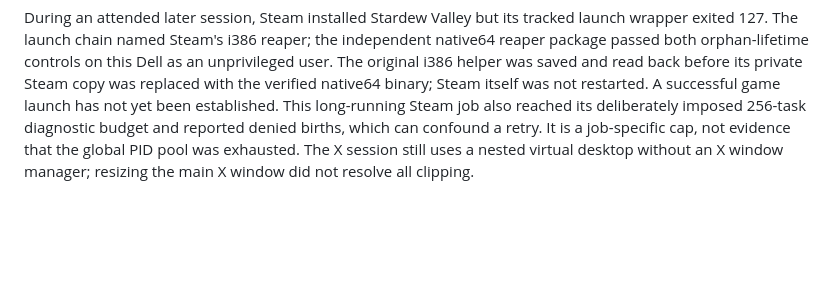
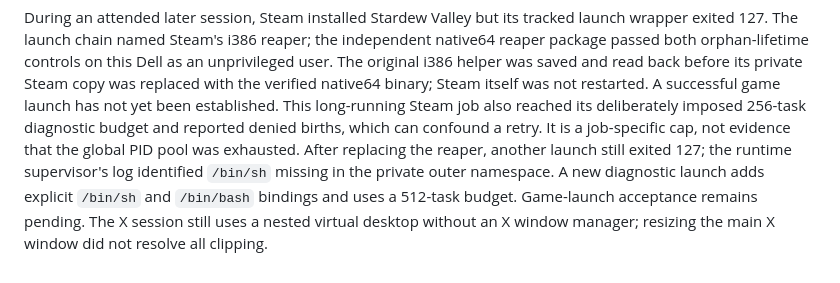
Before and after one commit to IanNorris/Brook, a Markdown page: docs/steam-dell-software-glx-checkpoint.md, the part around the change. Rendered like a GitHub page; blank space fills up the shorter version.

Commit message:
Record Steam supervisor shell dependency

```diff
--- a/docs/steam-dell-software-glx-checkpoint.md
+++ b/docs/steam-dell-software-glx-checkpoint.md
@@ -375,5 +375,9 @@ binary; Steam itself was not restarted. A successful game launch has not yet
 been established. This long-running Steam job also reached its deliberately
 imposed 256-task diagnostic budget and reported denied births, which can
 confound a retry. It is a job-specific cap, not evidence that the global PID
-pool was exhausted. The X session still uses a nested virtual desktop without
-an X window manager; resizing the main X window did not resolve all clipping.
+pool was exhausted. After replacing the reaper, another launch still exited
+127; the runtime supervisor's log identified `/bin/sh` missing in the private
+outer namespace. A new diagnostic launch adds explicit `/bin/sh` and
+`/bin/bash` bindings and uses a 512-task budget. Game-launch acceptance remains
+pending. The X session still uses a nested virtual desktop without an X window
+manager; resizing the main X window did not resolve all clipping.
```
